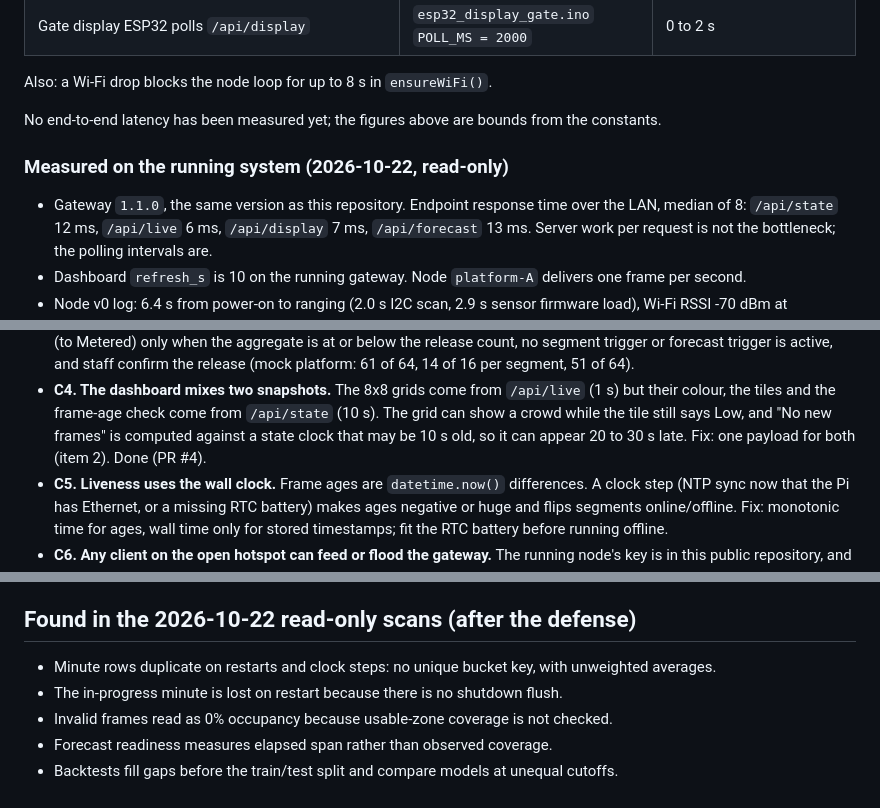
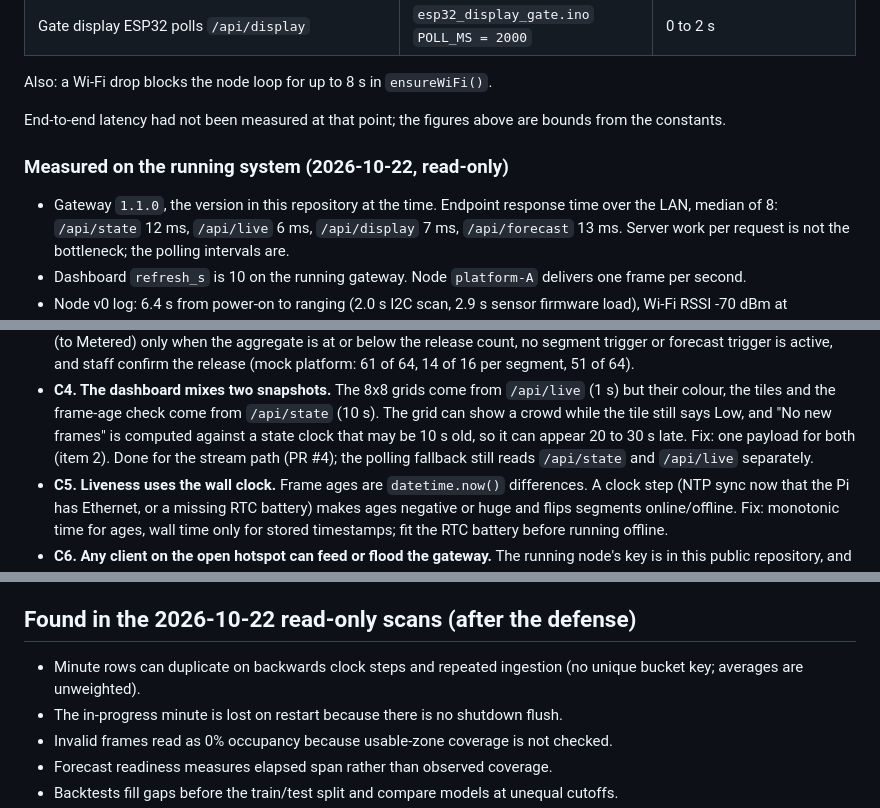
Before and after one commit to cikeyz/alerto-revamp, a Markdown page: docs/improvement-backlog.md, 3 parts joined by grey strips. Rendered like a GitHub page.

Commit message:
docs: tighten baseline, scan and latency wording

```diff
--- a/docs/improvement-backlog.md
+++ b/docs/improvement-backlog.md
@@ -30,11 +32,11 @@ Where the delay comes from, in path order, taken from the code constants:
 
 Also: a Wi-Fi drop blocks the node loop for up to 8 s in `ensureWiFi()`.
 
-No end-to-end latency has been measured yet; the figures above are bounds from the constants.
+End-to-end latency had not been measured at that point; the figures above are bounds from the constants.
 
 ### Measured on the running system (2026-10-22, read-only)
 
-- Gateway `1.1.0`, the same version as this repository. Endpoint response time over the LAN, median of 8:
+- Gateway `1.1.0`, the version in this repository at the time. Endpoint response time over the LAN, median of 8:
   `/api/state` 12 ms, `/api/live` 6 ms, `/api/display` 7 ms, `/api/forecast` 13 ms. Server work per request
   is not the bottleneck; the polling intervals are.
 - Dashboard `refresh_s` is 10 on the running gateway. Node `platform-A` delivers one frame per second.
@@ -98,7 +100,7 @@ speed.
 - **C4. The dashboard mixes two snapshots.** The 8x8 grids come from `/api/live` (1 s) but their colour, the
   tiles and the frame-age check come from `/api/state` (10 s). The grid can show a crowd while the tile still
   says Low, and "No new frames" is computed against a state clock that may be 10 s old, so it can appear
-  20 to 30 s late. Fix: one payload for both (item 2). Done (PR #4).
+  20 to 30 s late. Fix: one payload for both (item 2). Done for the stream path (PR #4); the polling fallback still reads `/api/state` and `/api/live` separately.
 - **C5. Liveness uses the wall clock.** Frame ages are `datetime.now()` differences. A clock step (NTP sync
   now that the Pi has Ethernet, or a missing RTC battery) makes ages negative or huge and flips segments
   online/offline. Fix: monotonic time for ages, wall time only for stored timestamps; fit the RTC battery
@@ -125,7 +127,7 @@ speed.
 
 ## Found in the 2026-10-22 read-only scans (after the defense)
 
-- Minute rows duplicate on restarts and clock steps: no unique bucket key, with unweighted averages.
+- Minute rows can duplicate on backwards clock steps and repeated ingestion (no unique bucket key; averages are unweighted).
 - The in-progress minute is lost on restart because there is no shutdown flush.
 - Invalid frames read as 0% occupancy because usable-zone coverage is not checked.
 - Forecast readiness measures elapsed span rather than observed coverage.
```
Also changed, not shown: other parts of docs/improvement-backlog.md (+2 -0 lines), docs/latency-log.md (+3 -2 lines).
